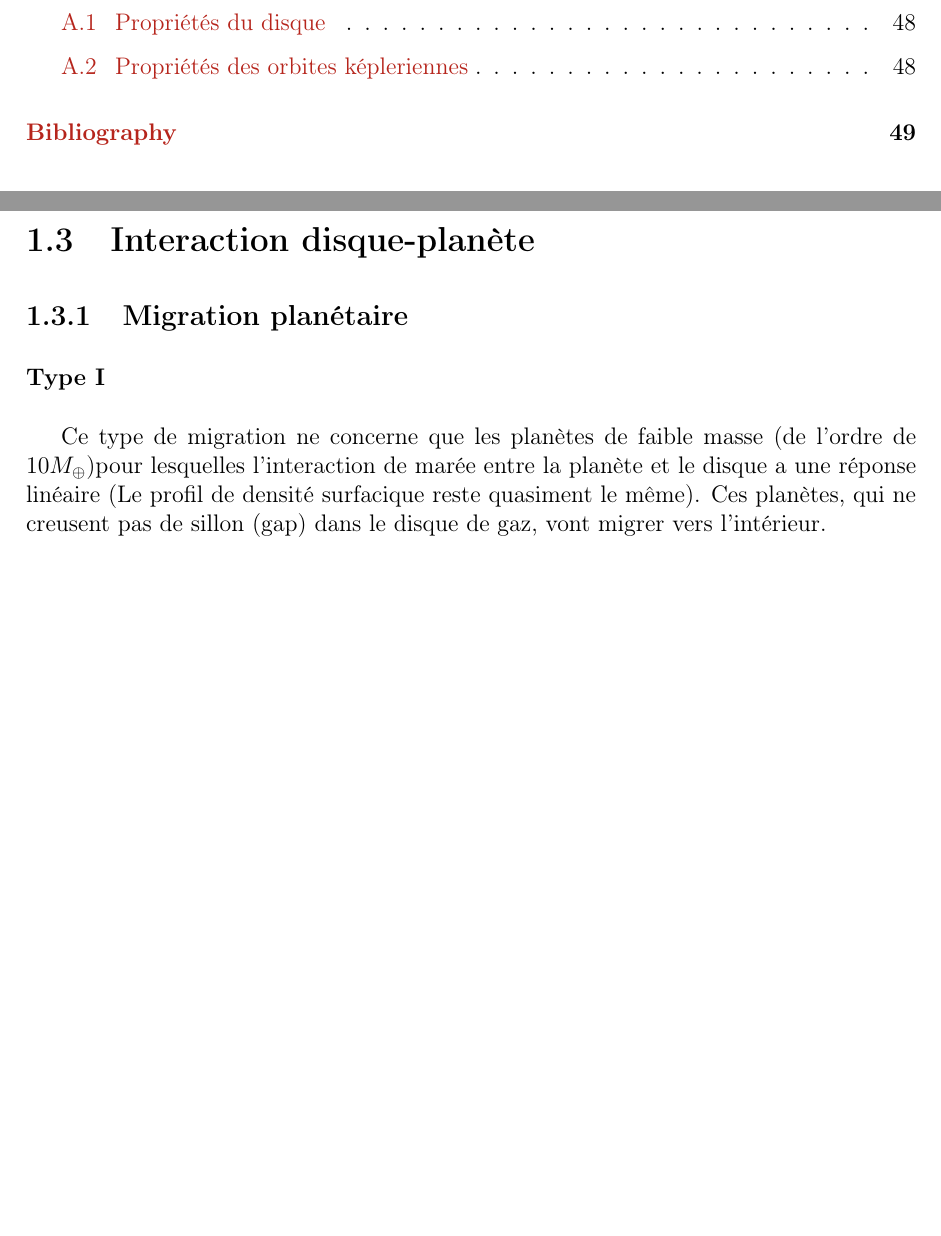
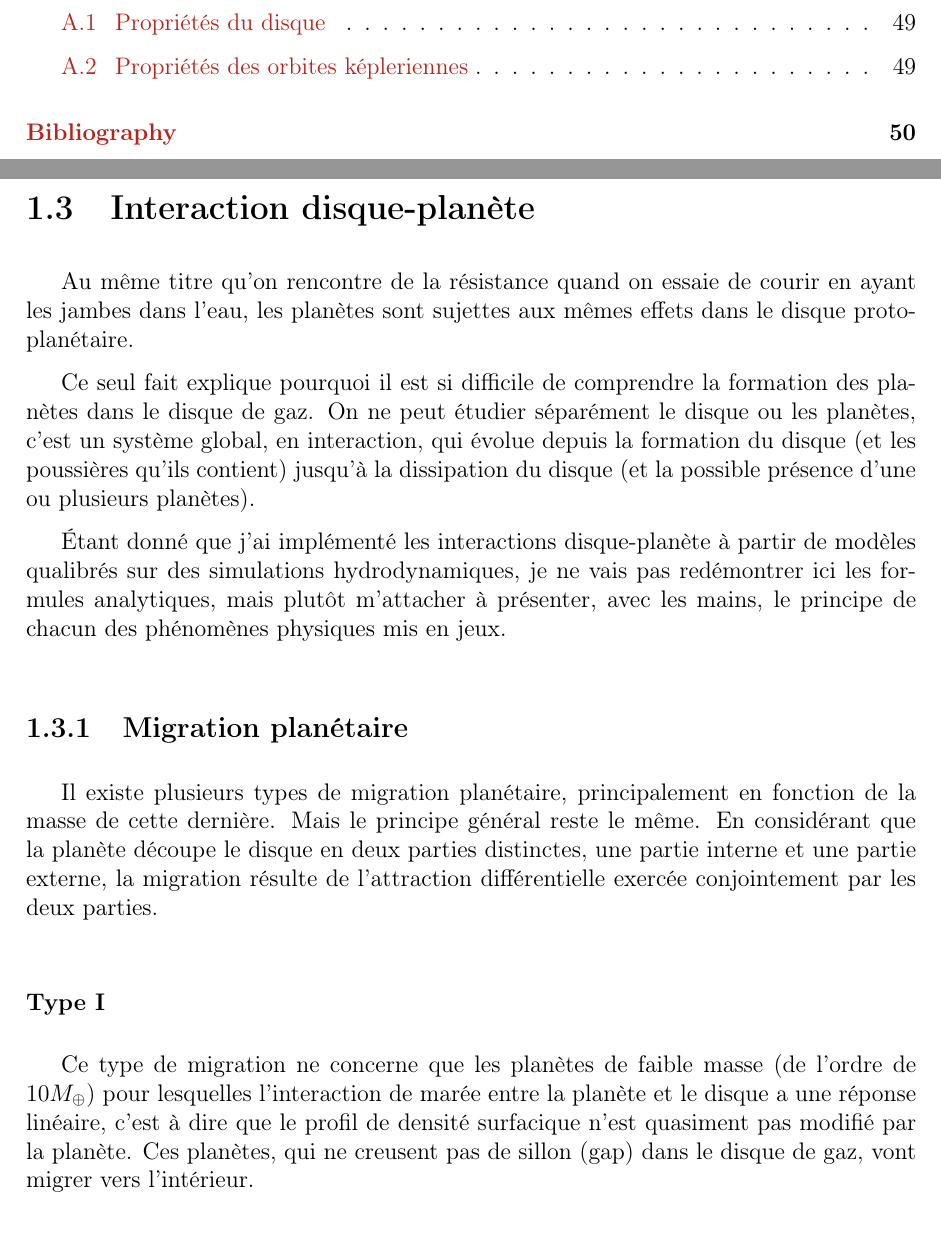
Before and after one commit to sanyaade-teachings/autiwa-tutorials, a LaTeX thesis (these/these.tex, which reads these/chapitres/01_disques.tex): two parts of pages 9 and 33 of 51 before the commit and two parts of pages 9 and 33 of 52 after it, joined at a grey line, cut so that both start at the same text, the shorter picture padded with empty space. Compiled offline with pdfLaTeX.

Commit message:
phd: short start about migration

```diff
--- a/these/chapitres/01_disques.tex
+++ b/these/chapitres/01_disques.tex
@@ -595,10 +595,19 @@ Je vais ici essayer de récapituler les approximations qui ont été faites jusq
 \end{enumerate}
 
 \section{Interaction disque-planète}
+Au même titre qu'on rencontre de la résistance quand on essaie de courir en ayant les jambes dans l'eau, les planètes sont sujettes aux mêmes effets dans le disque protoplanétaire.
+
+Ce seul fait explique pourquoi il est si difficile de comprendre la formation des planètes dans le disque de gaz. On ne peut étudier séparément le disque ou les planètes, c'est un système global, en interaction, qui évolue depuis la formation du disque (et les poussières qu'ils contient) jusqu'à la dissipation du disque (et la possible présence d'une ou plusieurs planètes).
+
+Étant donné que j'ai implémenté les interactions disque-planète à partir de modèles qualibrés sur des simulations hydrodynamiques, je ne vais pas redémontrer ici les formules analytiques, mais plutôt m'attacher à présenter, avec les mains, le principe de chacun des phénomènes physiques mis en jeux.
+
+
 \subsection{Migration planétaire}
+Il existe plusieurs types de migration planétaire, principalement en fonction de la masse de cette dernière. Mais le principe général reste le même. En considérant que la planète découpe le disque en deux parties distinctes, une partie interne et une partie externe, la migration résulte de l'attraction différentielle exercée conjointement par les deux parties.
+
 %TODO J'en suis là
 \subsubsection{Type I}\index{migration!type I}
-Ce type de migration ne concerne que les planètes de faible masse (de l'ordre de $10M_{\oplus}$)pour lesquelles l'interaction de marée entre la planète et le disque a une réponse linéaire (Le profil de densité surfacique reste quasiment le même). Ces planètes, qui ne creusent pas de sillon (gap) dans le disque de gaz, vont migrer vers l'intérieur.
+Ce type de migration ne concerne que les planètes de faible masse (de l'ordre de $10M_{\oplus}$) pour lesquelles l'interaction de marée entre la planète et le disque a une réponse linéaire, c'est à dire que le profil de densité surfacique n'est quasiment pas modifié par la planète. Ces planètes, qui ne creusent pas de sillon (gap) dans le disque de gaz, vont migrer vers l'intérieur.
 
 \begin{remarque}
 Pour plus de détails, se référer au chapitre 9, page 188--191 de \cite{barnes2010formation} ou \cite{ward1997protoplanet} pour l'article original.
```
